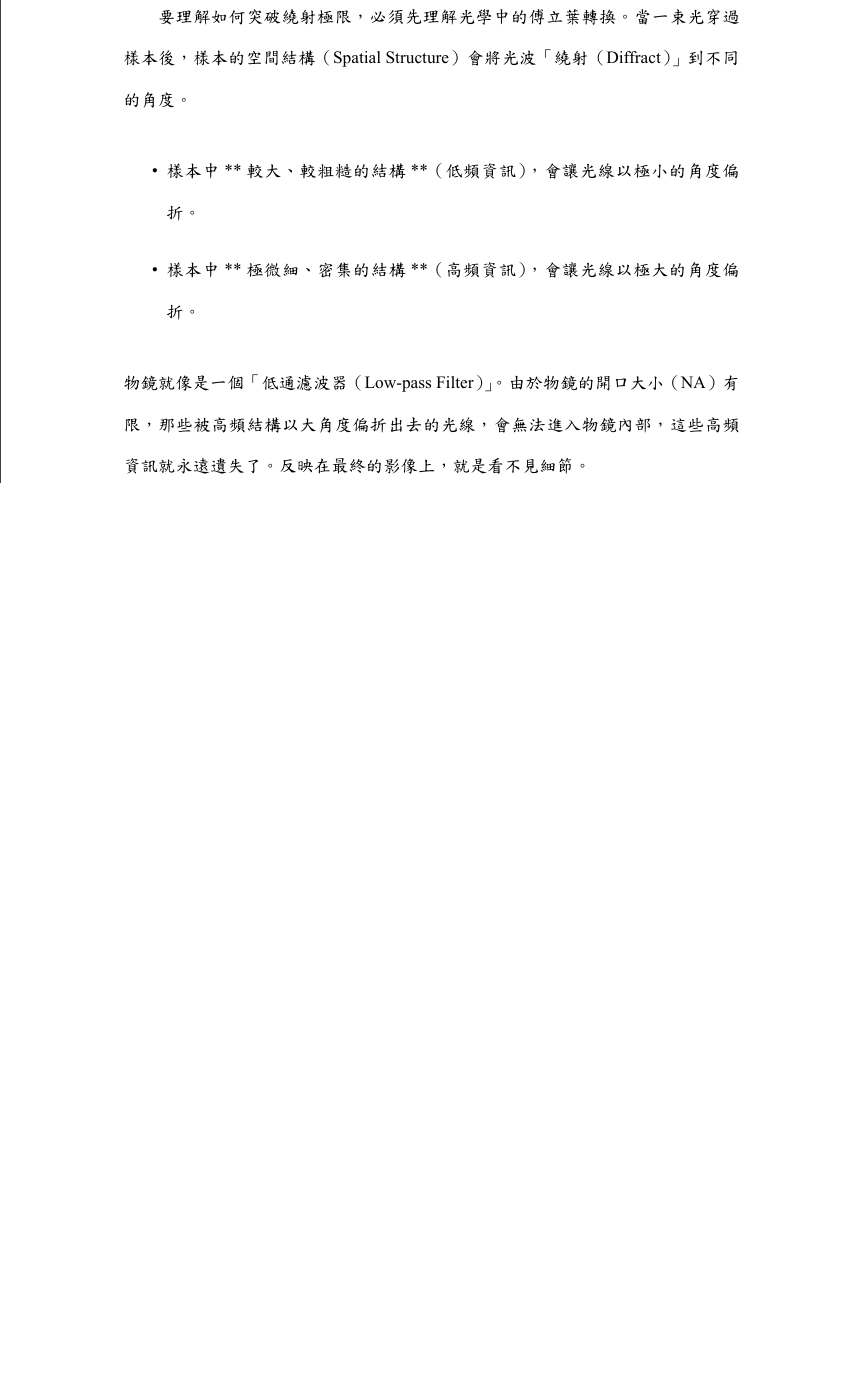
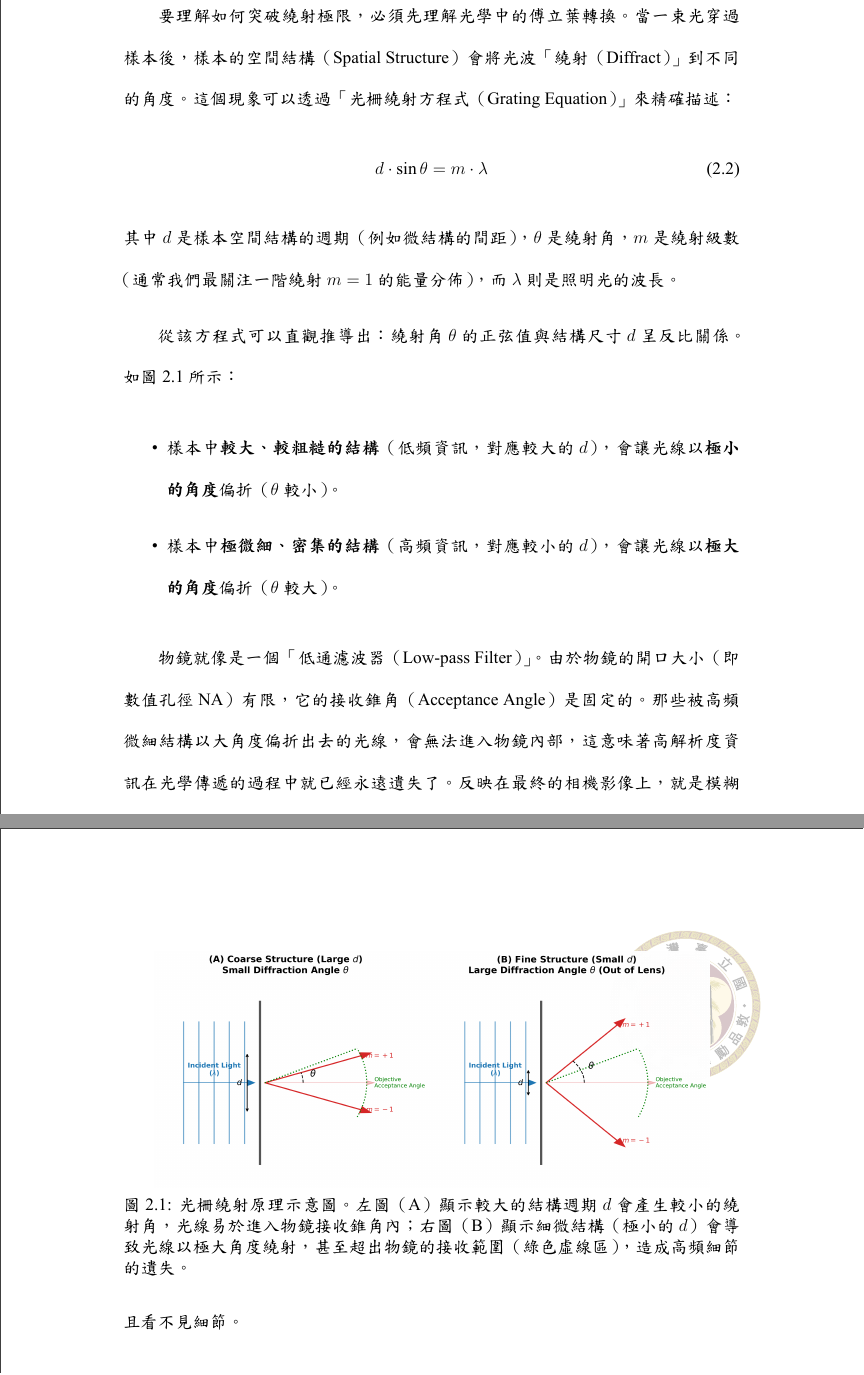
Before and after one commit to bit-del/thesis, a LaTeX thesis (Thesis_Proposal/main.tex, which reads Thesis_Proposal/contents/chapter02.tex): part of page 43 of 76 before the commit and two parts of pages 43 and 44 of 76 after it, the two joined at a grey line, cut so that both start at the same text, the shorter picture padded with empty space. The pictures show the PDF file Thesis_Proposal/main.pdf that the author committed with the source.

Commit message:
Update chapter 2 with diffraction equation and figure

```diff
--- a/Thesis_Proposal/contents/chapter02.tex
+++ b/Thesis_Proposal/contents/chapter02.tex
@@ -42,12 +42,26 @@ OpenFlexure 巧妙地避開了上述問題。它不使用任何滑動部件，
 其中 $d$ 是系統能分辨的最小距離，$\lambda$ 是光波長，$\text{NA}$ 是物鏡的數值孔徑（Numerical Aperture）。在低成本顯微系統中，我們通常只能負擔低 NA 的物鏡（例如 NA = 0.1 或 0.25），這使得解析度大受限制。
 
 \subsection{傅立葉光學（Fourier Optics）基礎}
-要理解如何突破繞射極限，必須先理解光學中的傅立葉轉換。當一束光穿過樣本後，樣本的空間結構（Spatial Structure）會將光波「繞射（Diffract）」到不同的角度。
+要理解如何突破繞射極限，必須先理解光學中的傅立葉轉換。當一束光穿過樣本後，樣本的空間結構（Spatial Structure）會將光波「繞射（Diffract）」到不同的角度。這個現象可以透過「光柵繞射方程式（Grating Equation）」來精確描述：
+\begin{equation}
+    d \cdot \sin \theta = m \cdot \lambda
+\end{equation}
+其中 $d$ 是樣本空間結構的週期（例如微結構的間距），$\theta$ 是繞射角，$m$ 是繞射級數（通常我們最關注一階繞射 $m=1$ 的能量分佈），而 $\lambda$ 則是照明光的波長。
+
+從該方程式可以直觀推導出：繞射角 $\theta$ 的正弦值與結構尺寸 $d$ 呈反比關係。如圖 \ref{fig:diffraction_principle} 所示：
 \begin{itemize}
-    \item 樣本中**較大、較粗糙的結構**（低頻資訊），會讓光線以極小的角度偏折。
-    \item 樣本中**極微細、密集的結構**（高頻資訊），會讓光線以極大的角度偏折。
+    \item 樣本中\textbf{較大、較粗糙的結構}（低頻資訊，對應較大的 $d$），會讓光線以\textbf{極小的角度}偏折（$\theta$ 較小）。
+    \item 樣本中\textbf{極微細、密集的結構}（高頻資訊，對應較小的 $d$），會讓光線以\textbf{極大的角度}偏折（$\theta$ 較大）。
 \end{itemize}
-物鏡就像是一個「低通濾波器（Low-pass Filter）」。由於物鏡的開口大小（NA）有限，那些被高頻結構以大角度偏折出去的光線，會無法進入物鏡內部，這些高頻資訊就永遠遺失了。反映在最終的影像上，就是看不見細節。
+
+\begin{figure}[h!]
+    \centering
+    \includegraphics[width=0.9\textwidth]{figures/chap2_fig_diffraction.png}
+    \caption{光柵繞射原理示意圖。左圖（A）顯示較大的結構週期 $d$ 會產生較小的繞射角，光線易於進入物鏡接收錐角內；右圖（B）顯示細微結構（極小的 $d$）會導致光線以極大角度繞射，甚至超出物鏡的接收範圍（綠色虛線區），造成高頻細節的遺失。}
+    \label{fig:diffraction_principle}
+\end{figure}
+
+物鏡就像是一個「低通濾波器（Low-pass Filter）」。由於物鏡的開口大小（即數值孔徑 NA）有限，它的接收錐角（Acceptance Angle）是固定的。那些被高頻微細結構以大角度偏折出去的光線，會無法進入物鏡內部，這意味著高解析度資訊在光學傳遞的過程中就已經永遠遺失了。反映在最終的相機影像上，就是模糊且看不見細節。
 
 \subsection{傅立葉疊層成像 (Fourier Ptychography, FP) 的核心思想}
 如果在明視野下高頻光線進不了物鏡，那我們能不能改變照明的角度？
```
Also changed, not shown: Thesis_Proposal/figures/chap2_fig_diffraction.png (added), Thesis_Proposal/main.pdf, 3 other files.
